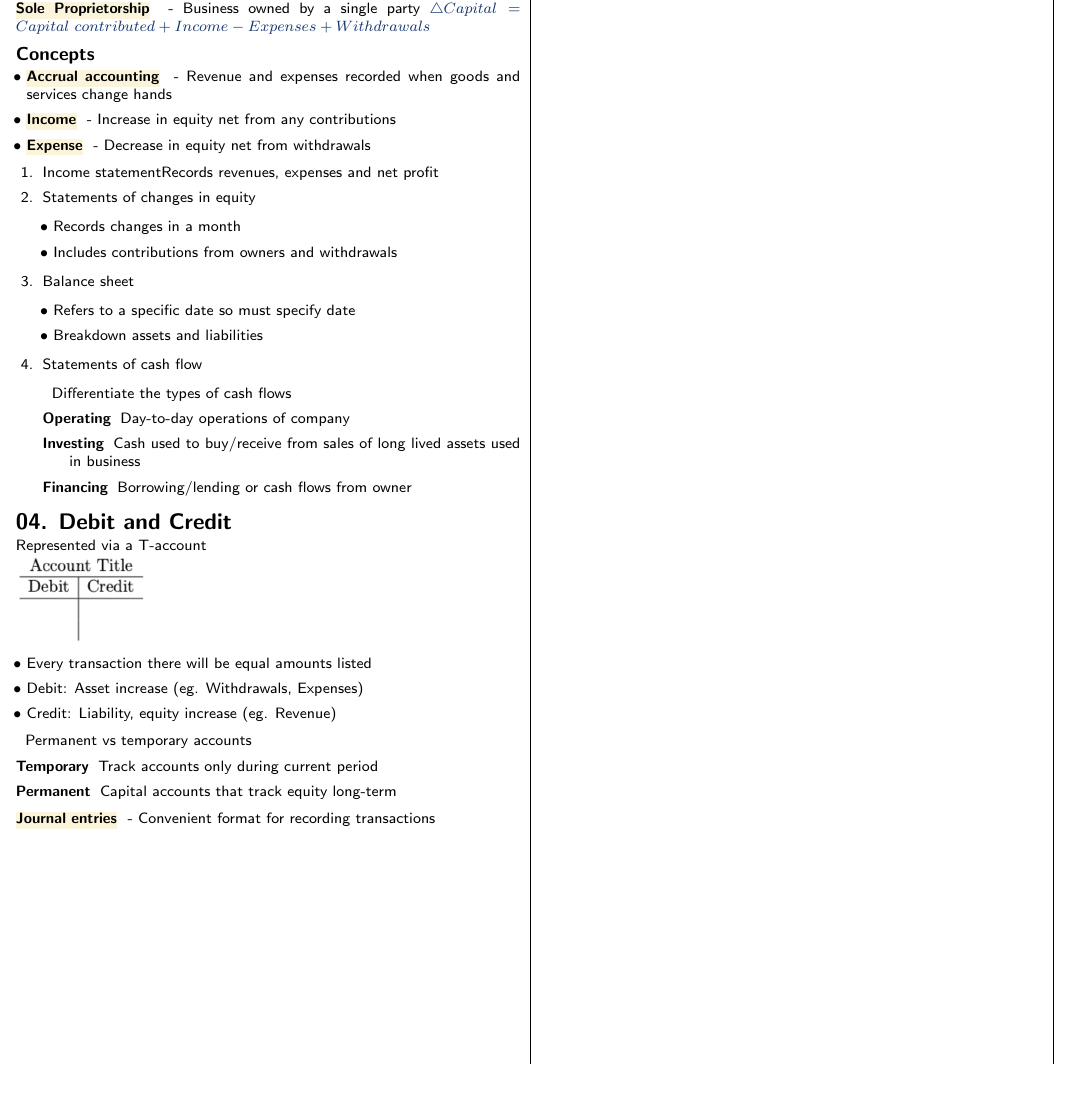
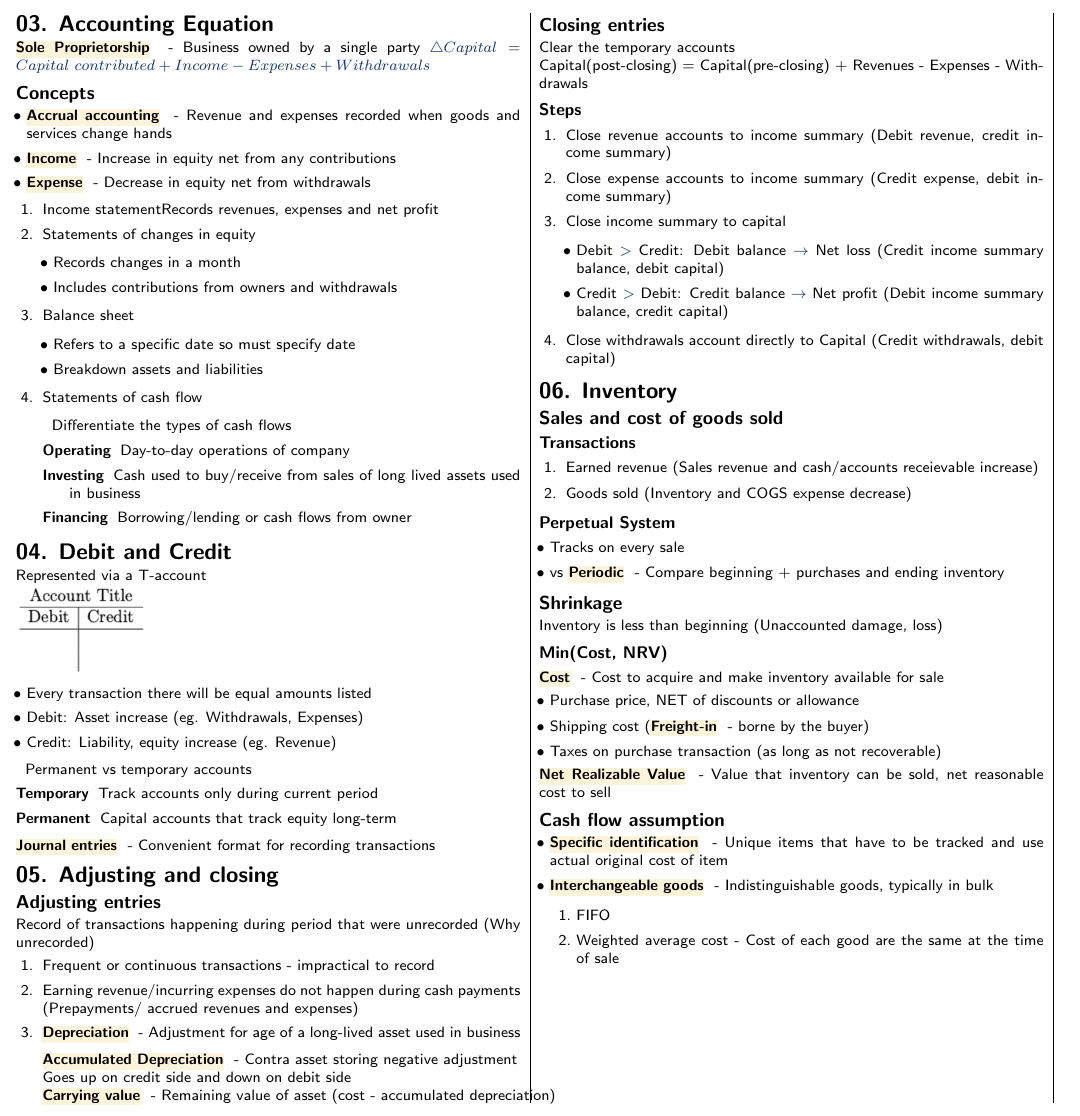
Before and after one commit to securespider/nus-cheatsheet, a LaTeX document (ACC1701x/acc1701x-cheatsheet.tex): part of page 2 of 2, cut at the place of the change, the shorter picture padded with empty space. Compiled offline with pdfLaTeX.

Commit message:
Added chap 6 in acc1701x cheatsheet

```diff
--- a/ACC1701x/acc1701x-cheatsheet.tex
+++ b/ACC1701x/acc1701x-cheatsheet.tex
@@ -306,9 +306,68 @@ Represented via a T-account
 	\item[Permanent]{Capital accounts that track equity long-term}
 \end{description}
 \keyword{Journal entries}{Convenient format for recording transactions}
+%-----------------------------------------------------------------------------------------------------------------------
+\section{05. Adjusting and closing}
+\subsection{Adjusting entries}
+Record of transactions happening during period that were unrecorded (Why unrecorded)
+\begin{enumerate}
+	\item Frequent or continuous transactions - impractical to record
+	\item Earning revenue/incurring expenses do not happen during cash payments (Prepayments/ accrued revenues and expenses)
+	\item \keyword{Depreciation}{Adjustment for age of a long-lived asset used in business}
+	\begin{tabbing}
+		\= \keyword{Accumulated Depreciation}{Contra asset storing negative adjustment}
+		\\\= Goes up on credit side and down on debit side\\
+		\= \keyword{Carrying value}{Remaining value of asset (cost - accumulated depreciation)}
+	\end{tabbing}
+\end{enumerate}
 
+\subsection{Closing entries}
+Clear the temporary accounts
+\\Capital(post-closing) = Capital(pre-closing) + Revenues - Expenses - Withdrawals
+\subsubsection{Steps}
+\begin{enumerate}
+	\item Close revenue accounts to income summary (Debit revenue, credit income summary)
+	\item Close expense accounts to income summary (Credit expense, debit income summary)
+	\item Close income summary to capital
+	\begin{itemize}
+		\item Debit $>$ Credit: Debit balance $\rightarrow$ Net loss (Credit income summary balance, debit capital)
+		\item Credit $>$ Debit: Credit balance $\rightarrow$ Net profit (Debit income summary balance, credit capital)
+	\end{itemize}
+	\item Close withdrawals account directly to Capital (Credit withdrawals, debit capital)
+\end{enumerate}
+%-----------------------------------------------------------------------------------------------------------------------
+\section{06. Inventory}
+\subsection{Sales and cost of goods sold}
+\subsubsection{Transactions}
+\begin{enumerate}
+	\item Earned revenue (Sales revenue and cash/accounts receievable increase)
+	\item Goods sold (Inventory and COGS expense decrease)
+\end{enumerate}
+\subsubsection{Perpetual System}
+\begin{itemize}
+	\item Tracks on every sale
+	\item vs \keyword{Periodic}{Compare beginning + purchases and ending inventory}
+\end{itemize}
+\subsection{Shrinkage}
+Inventory is less than beginning (Unaccounted damage, loss)
+\subsubsection{Min(Cost, NRV)}
+\keyword{Cost}{Cost to acquire and make inventory available for sale}
+\begin{itemize}
+	\item Purchase price, NET of discounts or allowance
+	\item Shipping cost (\keyword{Freight-in}{borne by the buyer})
+	\item Taxes on purchase transaction (as long as not recoverable)
+\end{itemize}
+\keyword{Net Realizable Value}{Value that inventory can be sold, net reasonable cost to sell}
+\subsection{Cash flow assumption}
+\begin{itemize}
+	\item \keyword{Specific identification}{Unique items that have to be tracked and use actual original cost of item}
+	\item \keyword{Interchangeable goods}{Indistinguishable goods, typically in bulk}
+	\begin{enumerate}
+		\item FIFO
+		\item Weighted average cost - Cost of each good are the same at the time of sale
+	\end{enumerate}
+\end{itemize}
 
-%-----------------------------------------------------------------------------------------------------------------------
 
 %-----------------------------------------------------------------------------------------------------------------------
 \end{multicols*}
```
Also changed, not shown: ACC1701x/acc1701x-cheatsheet.pdf.
